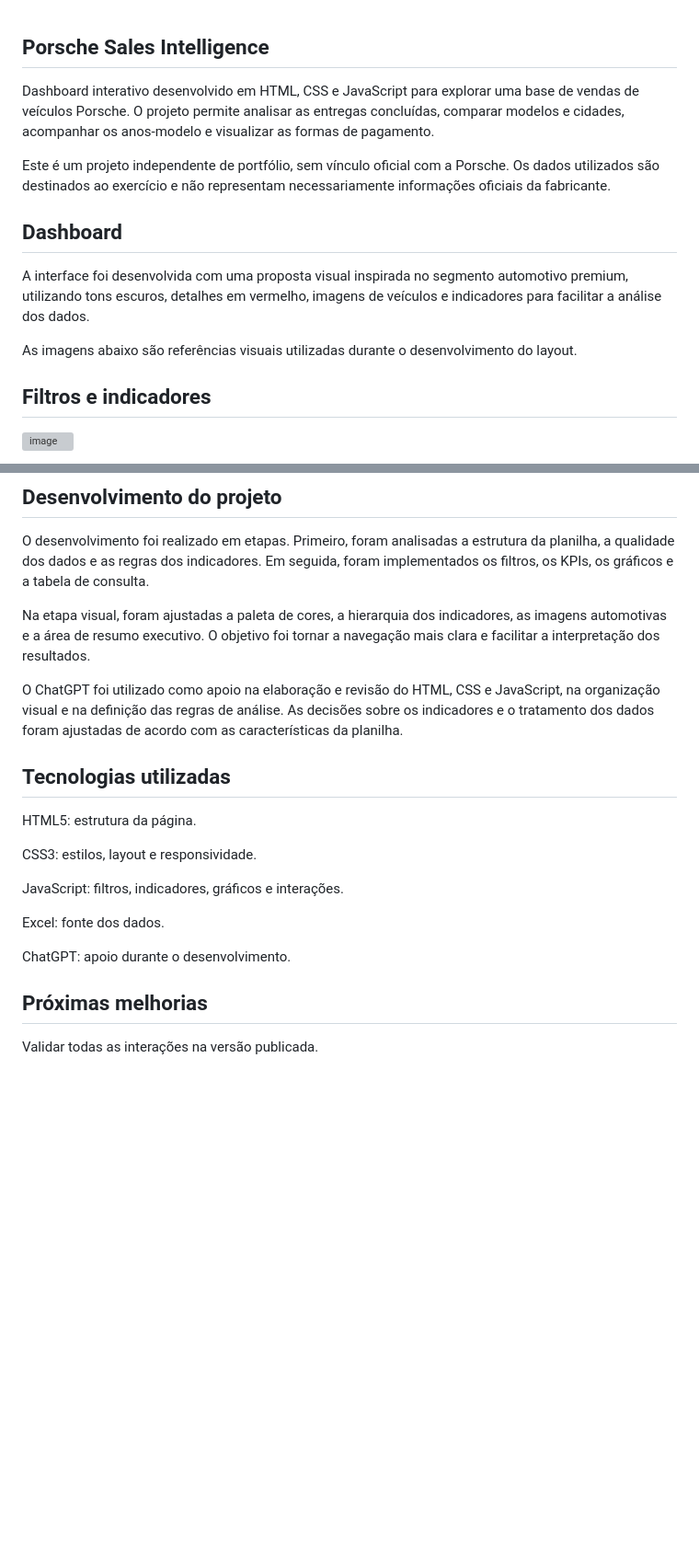
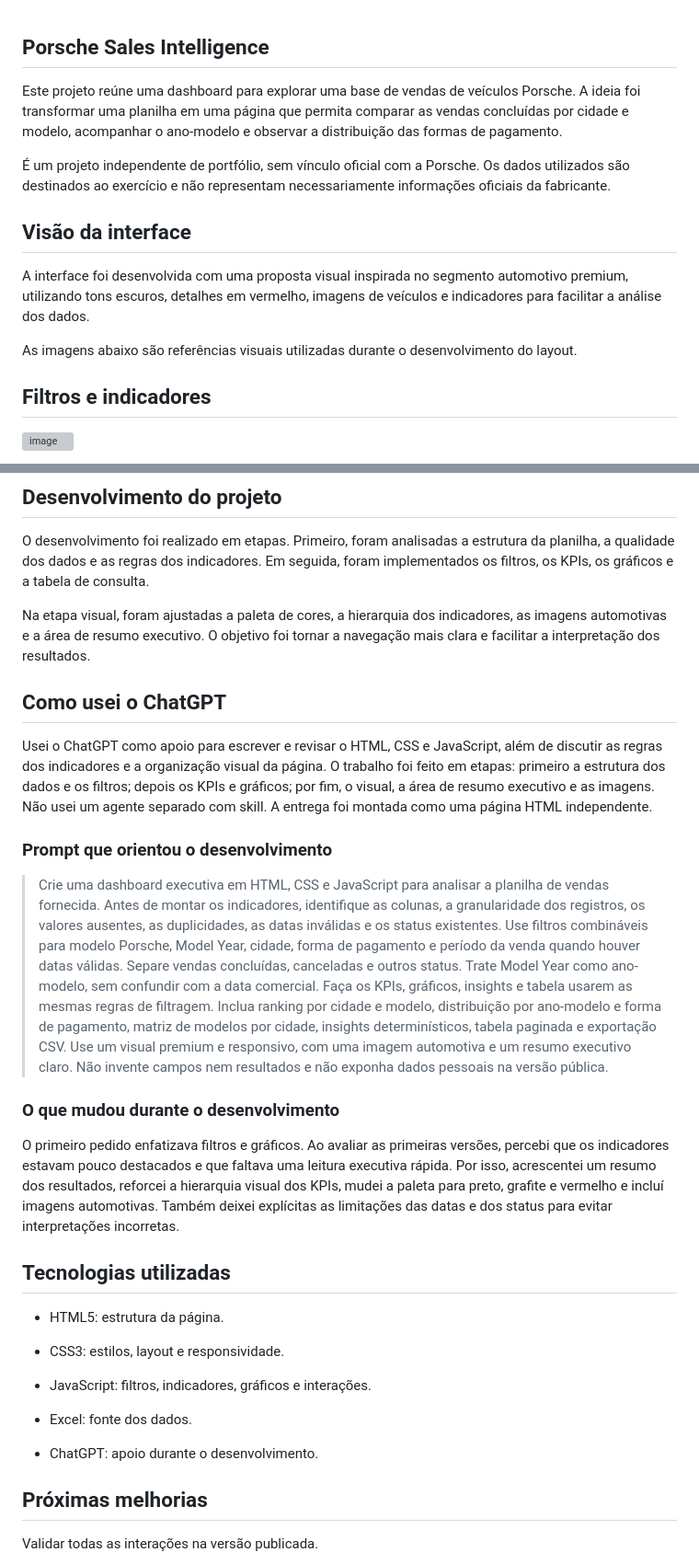
Before and after one commit to evellyrodrigues6-hash/but_santander_excel_ia_claud_dash_porshe, a Markdown page: README.md, 2 parts joined by grey strips. Shown at 92% size. Drawn GitHub-style; blank space fills up the shorter version; grey boxes are pictures that could not be loaded.

Commit message:
Revise README for clarity and project details
Atualiza a descrição do projeto e a seção sobre o uso do ChatGPT, além de melhorar a clareza e a formatação do README.

```diff
--- a/README.md
+++ b/README.md
@@ -1,16 +1,14 @@
 ## Porsche Sales Intelligence
 
-Dashboard interativo desenvolvido em HTML, CSS e JavaScript para explorar uma base de vendas de veículos Porsche. O projeto permite analisar as entregas concluídas, comparar modelos e cidades, acompanhar os anos-modelo e visualizar as formas de pagamento.
+Este projeto reúne uma dashboard para explorar uma base de vendas de veículos Porsche. A ideia foi transformar uma planilha em uma página que permita comparar as vendas concluídas por cidade e modelo, acompanhar o ano-modelo e observar a distribuição das formas de pagamento.
 
-Este é um projeto independente de portfólio, sem vínculo oficial com a Porsche. Os dados utilizados são destinados ao exercício e não representam necessariamente informações oficiais da fabricante.
+É um projeto independente de portfólio, sem vínculo oficial com a Porsche. Os dados utilizados são destinados ao exercício e não representam necessariamente informações oficiais da fabricante.
 
-## Dashboard
+## Visão da interface
 
 A interface foi desenvolvida com uma proposta visual inspirada no segmento automotivo premium, utilizando tons escuros, detalhes em vermelho, imagens de veículos e indicadores para facilitar a análise dos dados.
 
 As imagens abaixo são referências visuais utilizadas durante o desenvolvimento do layout.
-
-
 
 ## Filtros e indicadores
 
@@ -113,19 +111,29 @@ O desenvolvimento foi realizado em etapas. Primeiro, foram analisadas a estrutur
 
 Na etapa visual, foram ajustadas a paleta de cores, a hierarquia dos indicadores, as imagens automotivas e a área de resumo executivo. O objetivo foi tornar a navegação mais clara e facilitar a interpretação dos resultados.
 
-O ChatGPT foi utilizado como apoio na elaboração e revisão do HTML, CSS e JavaScript, na organização visual e na definição das regras de análise. As decisões sobre os indicadores e o tratamento dos dados foram ajustadas de acordo com as características da planilha.
+## Como usei o ChatGPT
+
+Usei o ChatGPT como apoio para escrever e revisar o HTML, CSS e JavaScript, além de discutir as regras dos indicadores e a organização visual da página. O trabalho foi feito em etapas: primeiro a estrutura dos dados e os filtros; depois os KPIs e gráficos; por fim, o visual, a área de resumo executivo e as imagens. Não usei um agente separado com skill. A entrega foi montada como uma página HTML independente.
+
+### Prompt que orientou o desenvolvimento
+
+> Crie uma dashboard executiva em HTML, CSS e JavaScript para analisar a planilha de vendas fornecida. Antes de montar os indicadores, identifique as colunas, a granularidade dos registros, os valores ausentes, as duplicidades, as datas inválidas e os status existentes. Use filtros combináveis para modelo Porsche, Model Year, cidade, forma de pagamento e período da venda quando houver datas válidas. Separe vendas concluídas, canceladas e outros status. Trate Model Year como ano-modelo, sem confundir com a data comercial. Faça os KPIs, gráficos, insights e tabela usarem as mesmas regras de filtragem. Inclua ranking por cidade e modelo, distribuição por ano-modelo e forma de pagamento, matriz de modelos por cidade, insights determinísticos, tabela paginada e exportação CSV. Use um visual premium e responsivo, com uma imagem automotiva e um resumo executivo claro. Não invente campos nem resultados e não exponha dados pessoais na versão pública.
+
+### O que mudou durante o desenvolvimento
+
+O primeiro pedido enfatizava filtros e gráficos. Ao avaliar as primeiras versões, percebi que os indicadores estavam pouco destacados e que faltava uma leitura executiva rápida. Por isso, acrescentei um resumo dos resultados, reforcei a hierarquia visual dos KPIs, mudei a paleta para preto, grafite e vermelho e incluí imagens automotivas. Também deixei explícitas as limitações das datas e dos status para evitar interpretações incorretas.
 
 ## Tecnologias utilizadas
 
-HTML5: estrutura da página.
+- HTML5: estrutura da página.
 
-CSS3: estilos, layout e responsividade.
+- CSS3: estilos, layout e responsividade.
 
-JavaScript: filtros, indicadores, gráficos e interações.
+- JavaScript: filtros, indicadores, gráficos e interações.
 
-Excel: fonte dos dados.
+- Excel: fonte dos dados.
 
-ChatGPT: apoio durante o desenvolvimento.
+- ChatGPT: apoio durante o desenvolvimento.
 
 ## Próximas melhorias
 
```
Also changed, not shown: other parts of README.md (+23 -23 lines).
